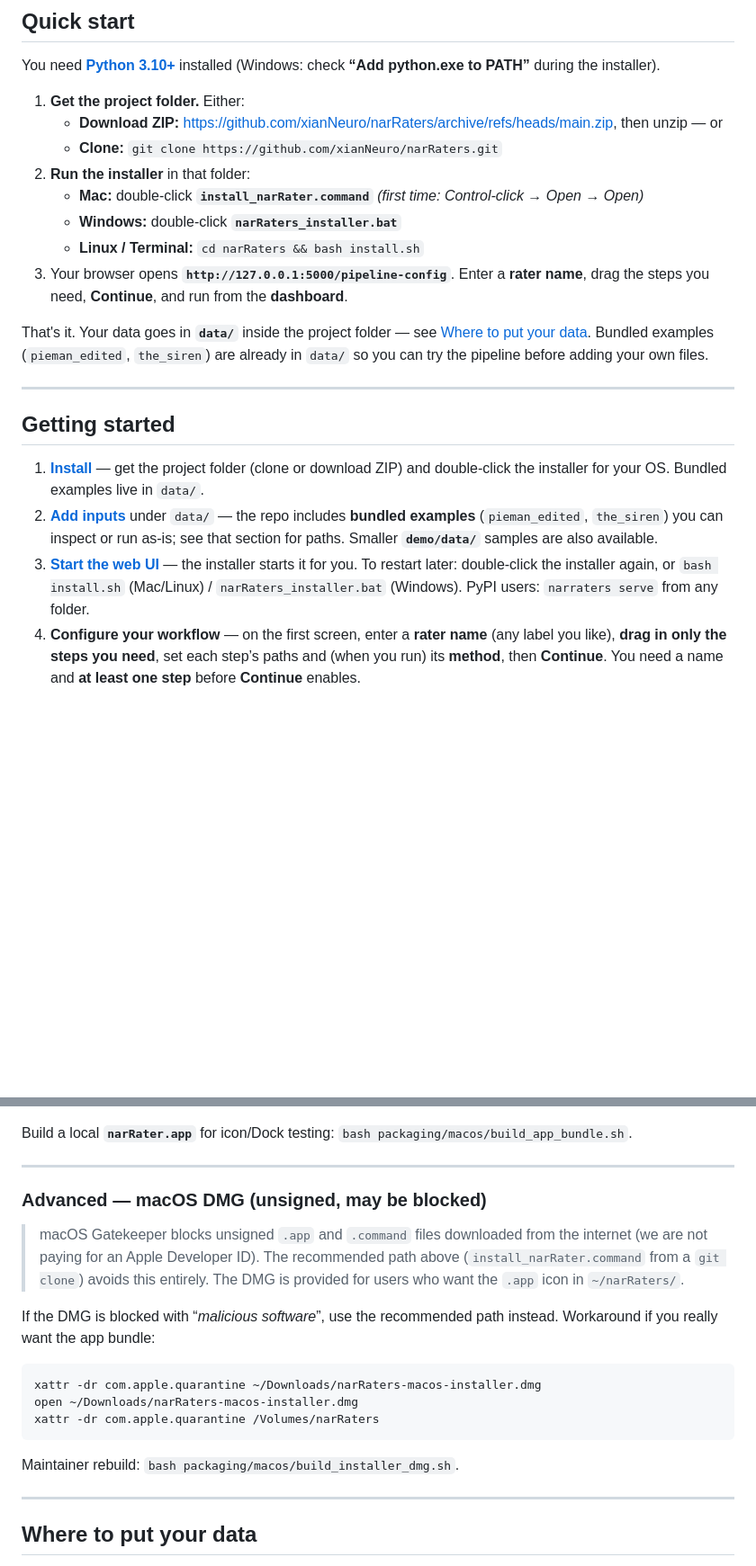
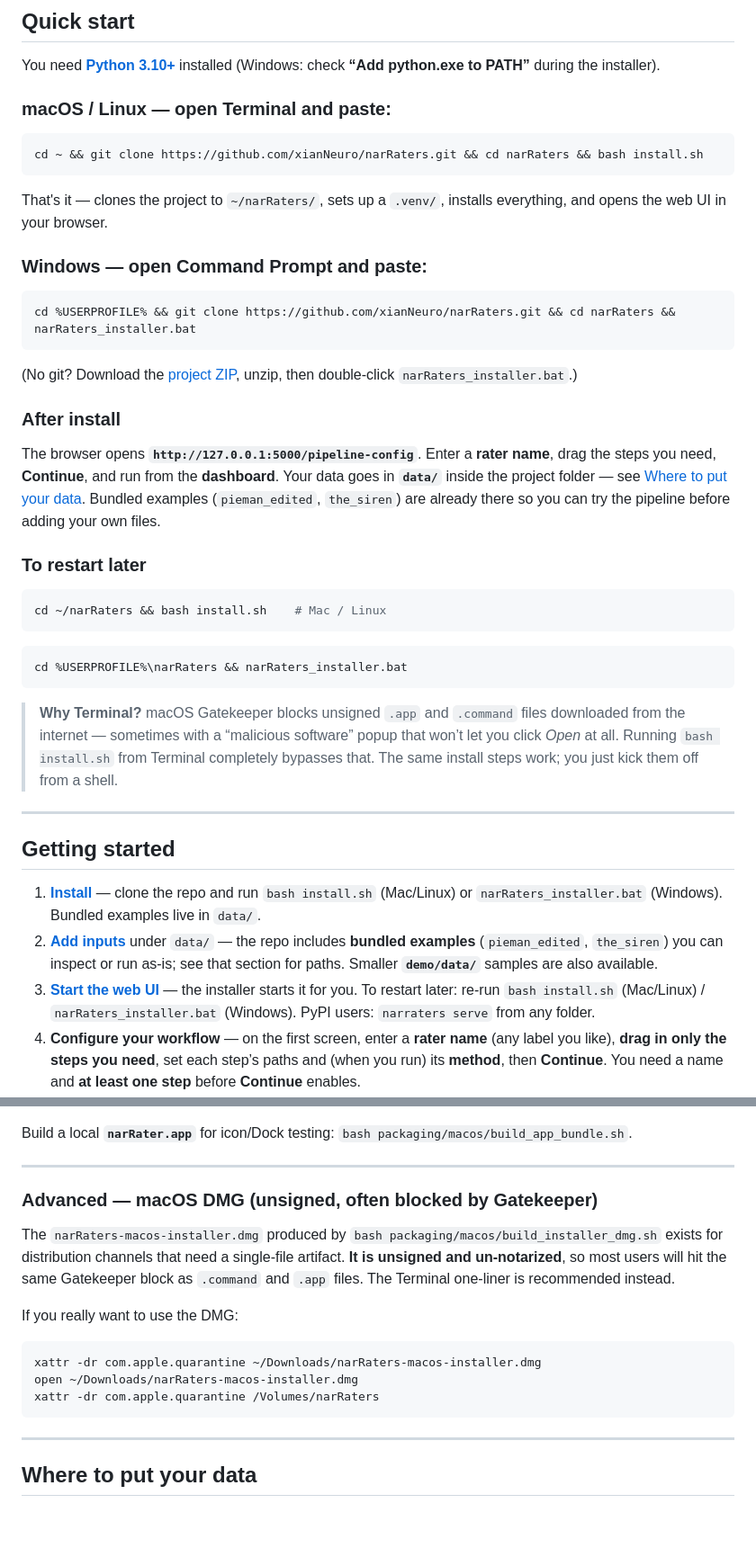
Before and after one commit to xianNeuro/narRaters, a Markdown page: README.md, 2 parts joined by grey strips. Shown at 90% size. Drawn GitHub-style; blank space fills up the shorter version.

````diff
--- a/README.md
+++ b/README.md
@@ -43,24 +43,45 @@ The app automates and visualizes those steps; human-screening is facilitated thr
 
 You need **[Python 3.10+](https://www.python.org/downloads/)** installed (Windows: check **“Add python.exe to PATH”** during the installer).
 
-1. **Get the project folder.** Either:
-   - **Download ZIP:** [https://github.com/xianNeuro/narRaters/archive/refs/heads/main.zip](https://github.com/xianNeuro/narRaters/archive/refs/heads/main.zip), then unzip — or
-   - **Clone:** `git clone https://github.com/xianNeuro/narRaters.git`
-2. **Run the installer** in that folder:
-   - **Mac:** double-click **`install_narRater.command`**  *(first time: Control-click → Open → Open)*
-   - **Windows:** double-click **`narRaters_installer.bat`**
-   - **Linux / Terminal:** `cd narRaters && bash install.sh`
-3. Your browser opens **`http://127.0.0.1:5000/pipeline-config`**. Enter a **rater name**, drag the steps you need, **Continue**, and run from the **dashboard**.
+### macOS / Linux — open Terminal and paste:
 
-That's it. Your data goes in **`data/`** inside the project folder — see [Where to put your data](#where-to-put-your-data). Bundled examples (`pieman_edited`, `the_siren`) are already in `data/` so you can try the pipeline before adding your own files.
+```bash
+cd ~ && git clone https://github.com/xianNeuro/narRaters.git && cd narRaters && bash install.sh
+```
+
+That's it — clones the project to `~/narRaters/`, sets up a `.venv/`, installs everything, and opens the web UI in your browser.
+
+### Windows — open Command Prompt and paste:
+
+```bat
+cd %USERPROFILE% && git clone https://github.com/xianNeuro/narRaters.git && cd narRaters && narRaters_installer.bat
+```
+
+(No git? Download the [project ZIP](https://github.com/xianNeuro/narRaters/archive/refs/heads/main.zip), unzip, then double-click `narRaters_installer.bat`.)
+
+### After install
+
+The browser opens **`http://127.0.0.1:5000/pipeline-config`**. Enter a **rater name**, drag the steps you need, **Continue**, and run from the **dashboard**. Your data goes in **`data/`** inside the project folder — see [Where to put your data](#where-to-put-your-data). Bundled examples (`pieman_edited`, `the_siren`) are already there so you can try the pipeline before adding your own files.
+
+### To restart later
+
+```bash
+cd ~/narRaters && bash install.sh    # Mac / Linux
+```
+
+```bat
+cd %USERPROFILE%\narRaters && narRaters_installer.bat
+```
+
+> **Why Terminal?** macOS Gatekeeper blocks unsigned `.app` and `.command` files downloaded from the internet — sometimes with a “malicious software” popup that won’t let you click *Open* at all. Running `bash install.sh` from Terminal completely bypasses that. The same install steps work; you just kick them off from a shell.
 
 ---
 
 ## Getting started
 
-1. **[Install](#installation)** — get the project folder (clone or download ZIP) and double-click the installer for your OS. Bundled examples live in `data/`.
+1. **[Install](#installation)** — clone the repo and run `bash install.sh` (Mac/Linux) or `narRaters_installer.bat` (Windows). Bundled examples live in `data/`.
 2. **[Add inputs](#where-to-put-your-data)** under `data/` — the repo includes **bundled examples** (`pieman_edited`, `the_siren`) you can inspect or run as-is; see that section for paths. Smaller **`demo/data/`** samples are also available.
-3. **[Start the web UI](#using-the-web-interface)** — the installer starts it for you. To restart later: double-click the installer again, or `bash install.sh` (Mac/Linux) / `narRaters_installer.bat` (Windows). PyPI users: `narraters serve` from any folder.
+3. **[Start the web UI](#using-the-web-interface)** — the installer starts it for you. To restart later: re-run `bash install.sh` (Mac/Linux) / `narRaters_installer.bat` (Windows). PyPI users: `narraters serve` from any folder.
 4. **Configure your workflow** — on the first screen, enter a **rater name** (any label you like), **drag in only the steps you need**, set each step’s paths and (when you run) its **method**, then **Continue**. You need a name and **at least one step** before **Continue** enables.
 5. **Run and review** — use the **dashboard** grid to run steps per cell; **open a subject or story** to see tabs for each step, switch **versions** in the dropdown (automated vs `*-edit`), **edit**, **save**, and export **`-edit`** files for analysis.
 
@@ -231,19 +283,17 @@ Build a local **`narRater.app`** for icon/Dock testing: `bash packaging/macos/bu
 
 ---
 
-### Advanced — macOS DMG (unsigned, may be blocked)
+### Advanced — macOS DMG (unsigned, often blocked by Gatekeeper)
 
-> macOS Gatekeeper blocks unsigned `.app` and `.command` files downloaded from the internet (we are not paying for an Apple Developer ID). The recommended path above (`install_narRater.command` from a `git clone`) avoids this entirely. The DMG is provided for users who want the `.app` icon in `~/narRaters/`.
+The `narRaters-macos-installer.dmg` produced by `bash packaging/macos/build_installer_dmg.sh` exists for distribution channels that need a single-file artifact. **It is unsigned and un-notarized**, so most users will hit the same Gatekeeper block as `.command` and `.app` files. The Terminal one-liner is recommended instead.
 
-If the DMG is blocked with “*malicious software*”, use the recommended path instead. Workaround if you really want the app bundle:
+If you really want to use the DMG:
 
 ```bash
 xattr -dr com.apple.quarantine ~/Downloads/narRaters-macos-installer.dmg
 open ~/Downloads/narRaters-macos-installer.dmg
 xattr -dr com.apple.quarantine /Volumes/narRaters
 ```
-
-Maintainer rebuild: `bash packaging/macos/build_installer_dmg.sh`.
 
 ---
 
````
Also changed, not shown: other parts of README.md (+58 -27 lines).
